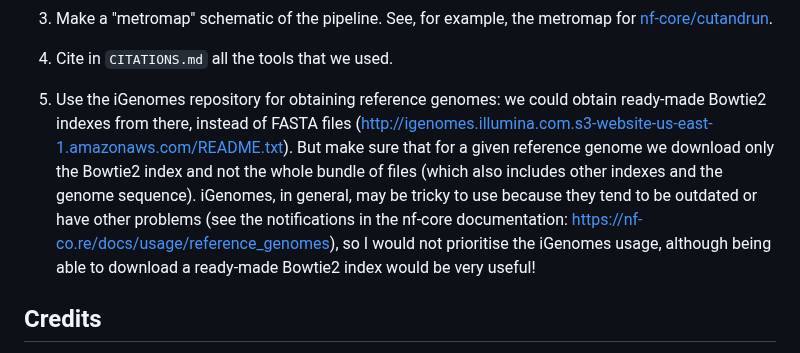
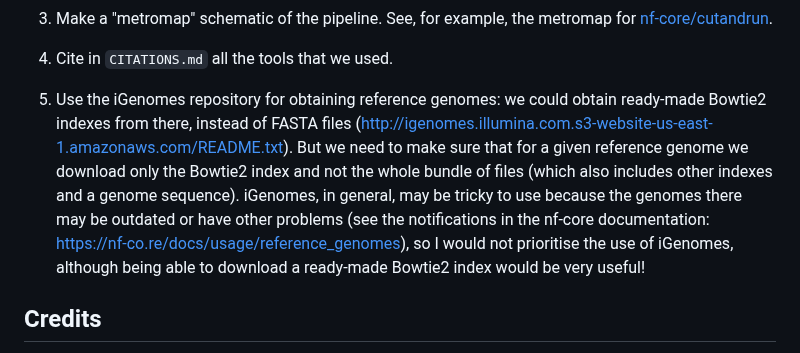
Before and after one commit to ComputationalRegulatoryGenomicsICL/cageflow, a Markdown page: README.md, the part around the change. Rendered like a GitHub page.

```diff
--- a/README.md
+++ b/README.md
@@ -143,7 +143,7 @@ The forged package would be called `BSgenome.LatinName.custom.mySpecies`, where
 
 4. Cite in `CITATIONS.md` all the tools that we used.
 
-5. Use the iGenomes repository for obtaining reference genomes: we could obtain ready-made Bowtie2 indexes from there, instead of FASTA files (http://igenomes.illumina.com.s3-website-us-east-1.amazonaws.com/README.txt). But make sure that for a given reference genome we download only the Bowtie2 index and not the whole bundle of files (which also includes other indexes and the genome sequence). iGenomes, in general, may be tricky to use because they tend to be outdated or have other problems (see the notifications in the nf-core documentation: https://nf-co.re/docs/usage/reference_genomes), so I would not prioritise the iGenomes usage, although being able to download a ready-made Bowtie2 index would be very useful!
+5. Use the iGenomes repository for obtaining reference genomes: we could obtain ready-made Bowtie2 indexes from there, instead of FASTA files (http://igenomes.illumina.com.s3-website-us-east-1.amazonaws.com/README.txt). But we need to make sure that for a given reference genome we download only the Bowtie2 index and not the whole bundle of files (which also includes other indexes and a genome sequence). iGenomes, in general, may be tricky to use because the genomes there may be outdated or have other problems (see the notifications in the nf-core documentation: https://nf-co.re/docs/usage/reference_genomes), so I would not prioritise the use of iGenomes, although being able to download a ready-made Bowtie2 index would be very useful!
 
 ## Credits
 
```
